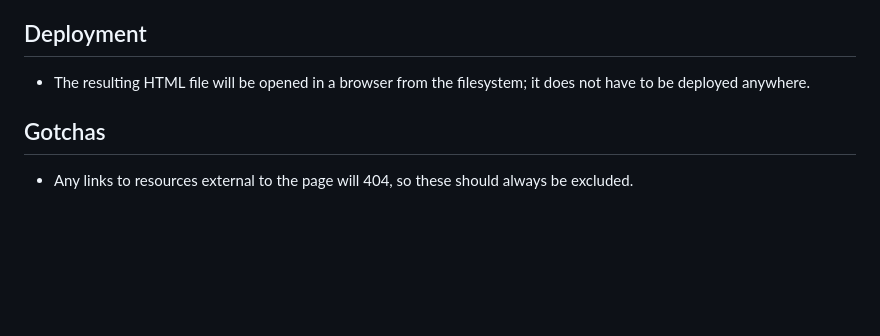
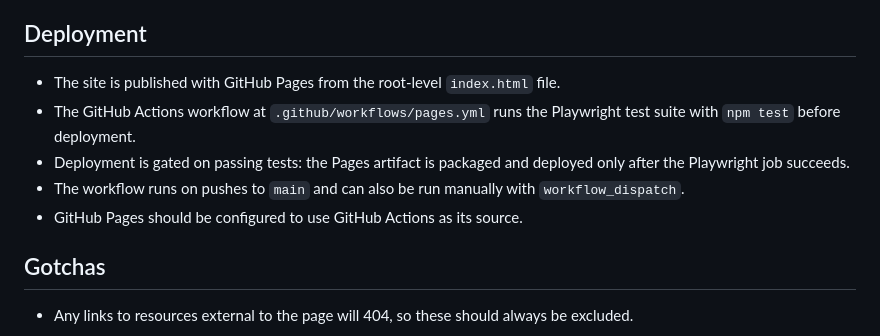
Before and after one commit to kkroekerMTB/mtb-jeopardy, a Markdown page: README.md, the part around the change. Drawn GitHub-style; blank space fills up the shorter version.

Commit message:
update docs for deployment

```diff
--- a/README.md
+++ b/README.md
@@ -67,7 +67,11 @@ Every day at standup, we close our time by playing some Jeopardy. We open up the
 
 ## Deployment
 
-* The resulting HTML file will be opened in a browser from the filesystem; it does not have to be deployed anywhere.
+* The site is published with GitHub Pages from the root-level `index.html` file.
+* The GitHub Actions workflow at `.github/workflows/pages.yml` runs the Playwright test suite with `npm test` before deployment.
+* Deployment is gated on passing tests: the Pages artifact is packaged and deployed only after the Playwright job succeeds.
+* The workflow runs on pushes to `main` and can also be run manually with `workflow_dispatch`.
+* GitHub Pages should be configured to use GitHub Actions as its source.
 
 ## Gotchas
 
```
